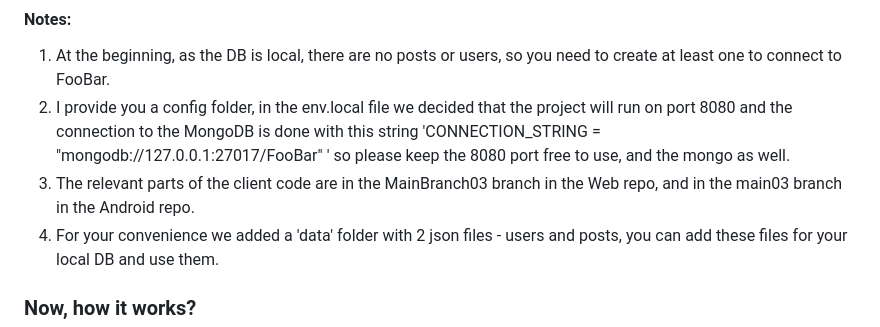
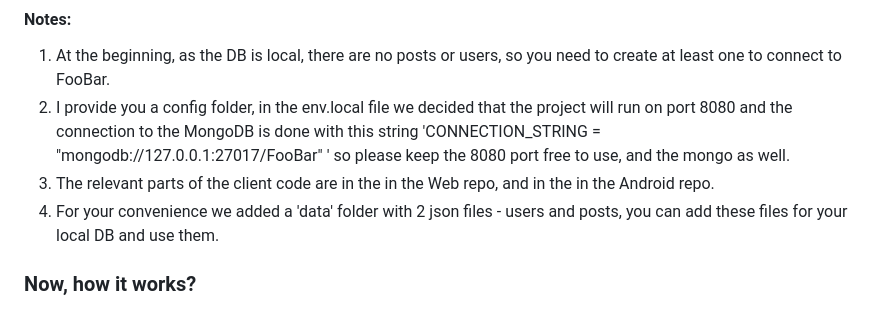
Before and after one commit to Dolev1591/FooBar-Server, a Markdown page: README.md, the part around the change. Drawn GitHub-style.

```diff
--- a/README.md
+++ b/README.md
@@ -11,7 +11,7 @@ https://github.com/DeanCo100/FooBar-Server/tree/WikiBranch/WIKI
 1. At the beginning, as the DB is local, there are no posts or users, so you need to create at least one to connect to FooBar.
 2. I provide you a config folder, in the env.local file we decided that the project will run on port 8080 and the connection to the MongoDB is done with this string 'CONNECTION_STRING = "mongodb://127.0.0.1:27017/FooBar"
 ' so please keep the 8080 port free to use, and the mongo as well.
-3. The relevant parts of the client code are in the MainBranch03 branch in the Web repo, and in the main03 branch in the Android repo.
+3. The relevant parts of the client code are in the  in the Web repo, and in the  in the Android repo.
 4. For your convenience we added a 'data' folder with 2 json files - users and posts, you can add these files for your local DB and use them.
 
 
```
